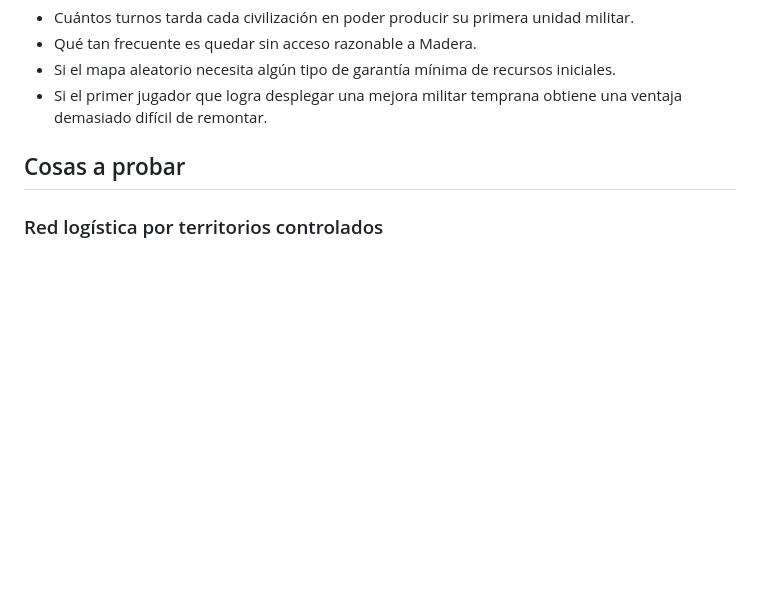
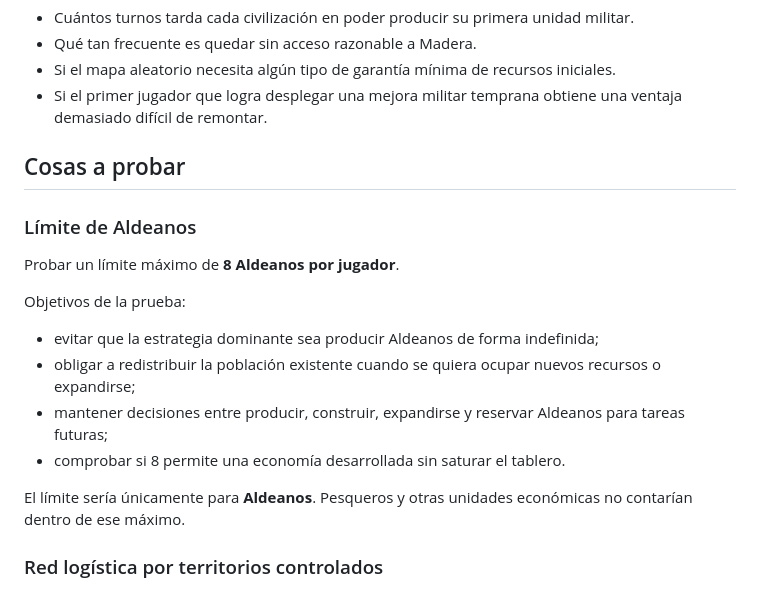
Before and after one commit to TzalDadok/player-mat-engine, a Markdown page: playtests/2026-10-11-free-for-all.md, the part around the change. Drawn GitHub-style; blank space fills up the shorter version.

Commit message:
Add 8 villager limit to playtest ideas

```diff
--- a/playtests/2026-10-11-free-for-all.md
+++ b/playtests/2026-10-11-free-for-all.md
@@ -64,6 +64,18 @@ La primera impresión es que este cambio reduce turnos poco interesantes al comi
 
 ## Cosas a probar
 
+### Límite de Aldeanos
+
+Probar un límite máximo de **8 Aldeanos por jugador**.
+
+Objetivos de la prueba:
+- evitar que la estrategia dominante sea producir Aldeanos de forma indefinida;
+- obligar a redistribuir la población existente cuando se quiera ocupar nuevos recursos o expandirse;
+- mantener decisiones entre producir, construir, expandirse y reservar Aldeanos para tareas futuras;
+- comprobar si 8 permite una economía desarrollada sin saturar el tablero.
+
+El límite sería únicamente para **Aldeanos**. Pesqueros y otras unidades económicas no contarían dentro de ese máximo.
+
 ### Red logística por territorios controlados
 
 Evaluar permitir que los recursos puedan gastarse aunque no estén físicamente en el hexágono donde se realiza la acción, siempre que formen parte de una red continua de territorios controlados por el jugador.
```
